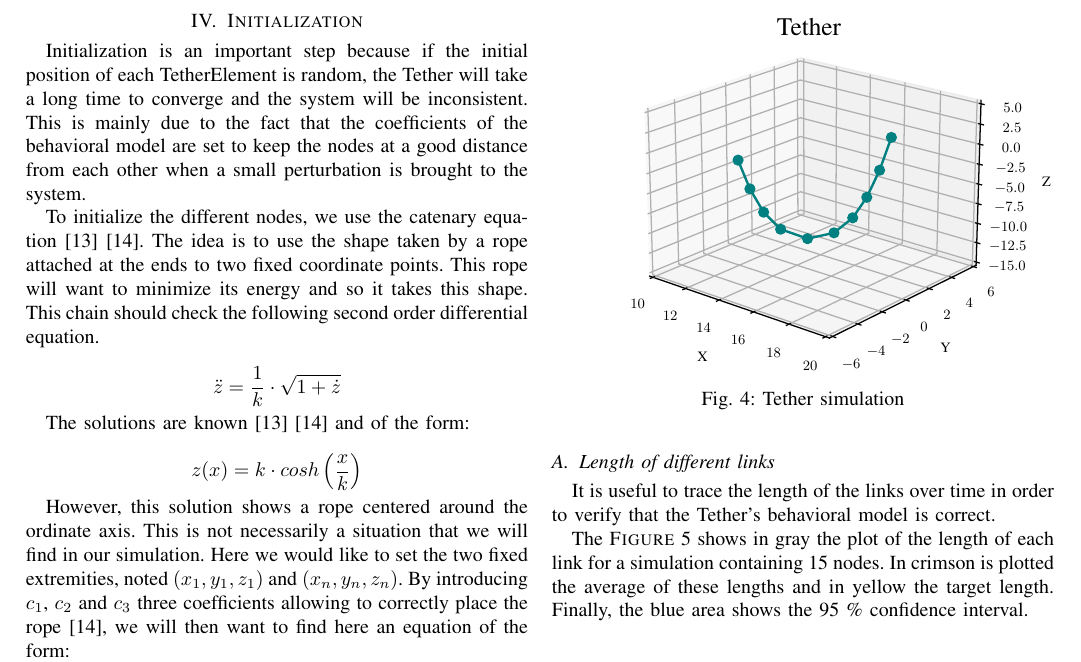
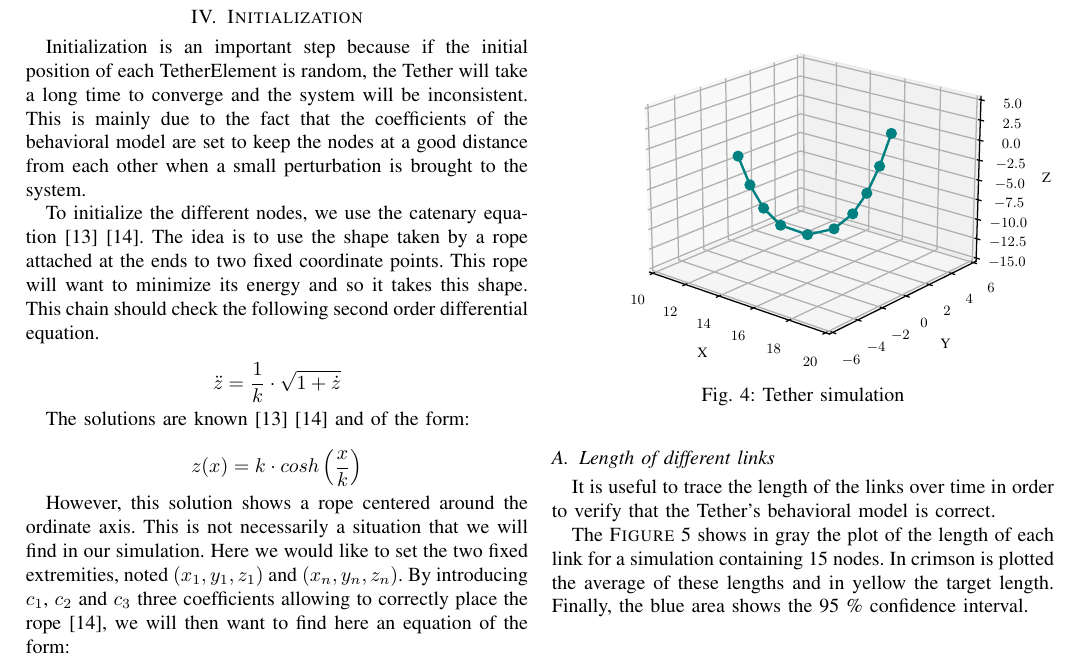
Before and after one commit to Teusner/Tether_Modeling, a LaTeX paper (documentation/main.tex, which reads documentation/plots/simulation.pgf): part of page 3 of 5, cut so that both start at the same text. Compiled offline with pdfLaTeX.

Commit message:
Updating the report

```diff
--- a/documentation/plots/simulation.pgf
+++ b/documentation/plots/simulation.pgf
@@ -886,12 +886,6 @@
 \pgfsys@useobject{currentmarker}{}%
 \end{pgfscope}%
 \end{pgfscope}%
-\begin{pgfscope}%
-\definecolor{textcolor}{rgb}{0.000000,0.000000,0.000000}%
-\pgfsetstrokecolor{textcolor}%
-\pgfsetfillcolor{textcolor}%
-\pgftext[x=2.250000in,y=3.136000in,,top]{\color{textcolor}\rmfamily\fontsize{16.000000}{19.200000}\selectfont Tether}%
-\end{pgfscope}%
 \end{pgfpicture}%
 \makeatother%
 \endgroup%
```
Also changed, not shown: documentation/main.pdf.
